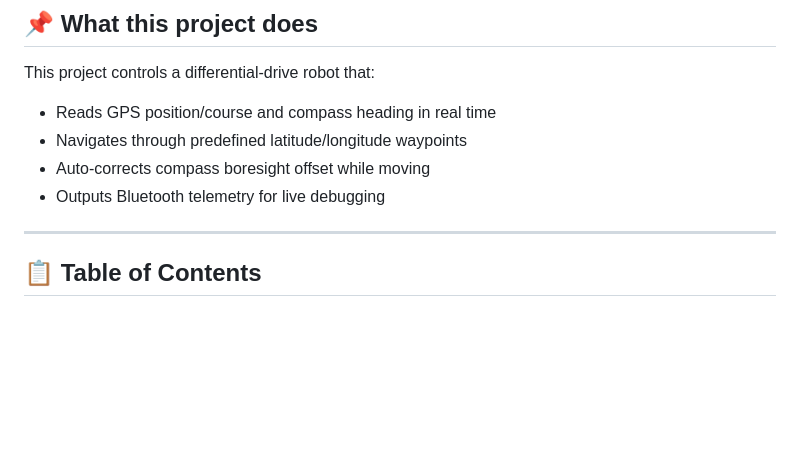
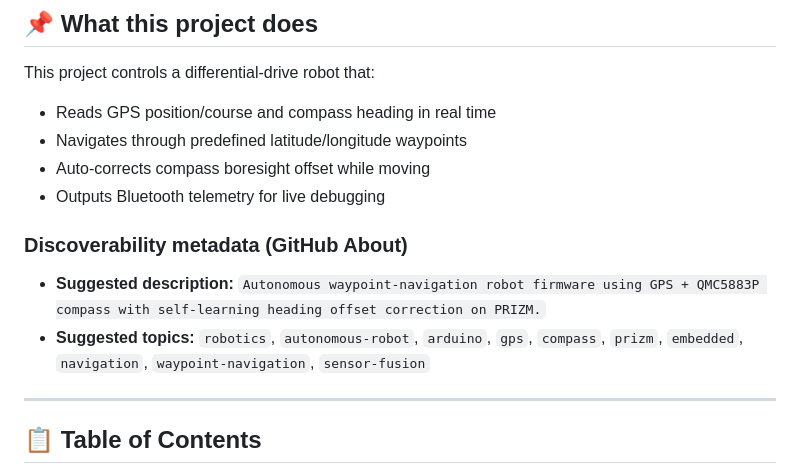
Before and after one commit to robocop-20/wavypoint-robo, a Markdown page: README.md, the part around the change. Drawn GitHub-style; blank space fills up the shorter version.

Commit message:
docs: add suggested GitHub description and topics

```diff
--- a/README.md
+++ b/README.md
@@ -11,6 +11,10 @@ This project controls a differential-drive robot that:
 - Navigates through predefined latitude/longitude waypoints
 - Auto-corrects compass boresight offset while moving
 - Outputs Bluetooth telemetry for live debugging
+
+### Discoverability metadata (GitHub About)
+- **Suggested description:** `Autonomous waypoint-navigation robot firmware using GPS + QMC5883P compass with self-learning heading offset correction on PRIZM.`
+- **Suggested topics:** `robotics`, `autonomous-robot`, `arduino`, `gps`, `compass`, `prizm`, `embedded`, `navigation`, `waypoint-navigation`, `sensor-fusion`
 
 ---
 
```
